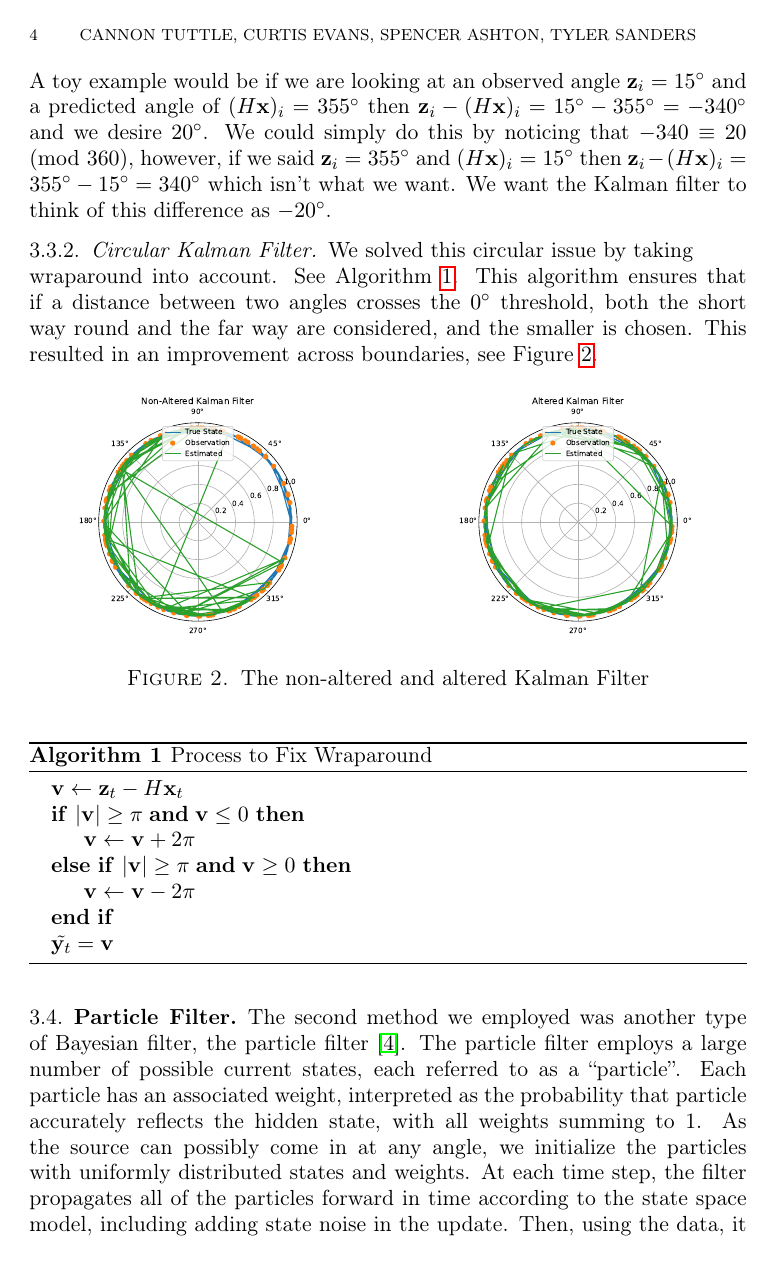
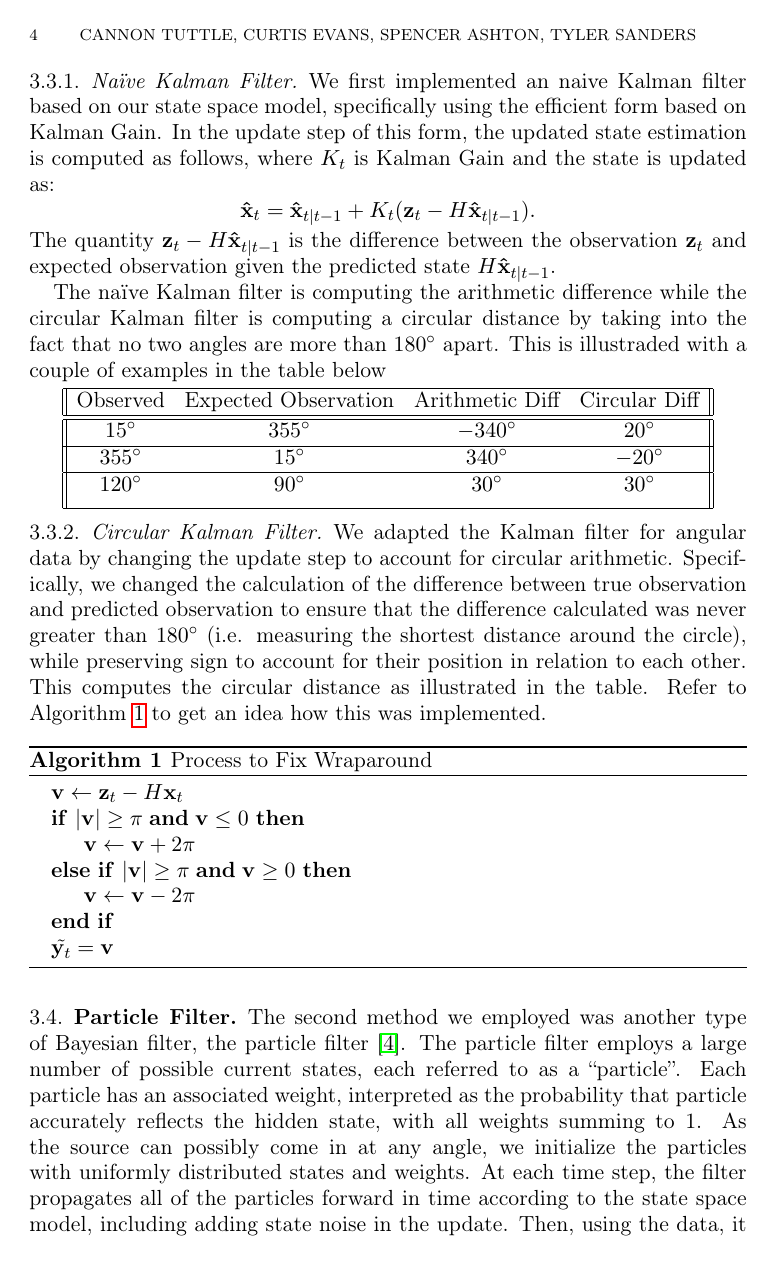
Before and after one commit to CanyonTurtle/cannon-curtis-spencer-tyler-acme, a LaTeX paper (vol-3/Rough_Draft.tex): page 4 of 11. The pictures show the PDF file vol-3/Rough_Draft.pdf that the author committed with the source.

Commit message:
Edits with tyler

```diff
--- a/vol-3/Rough_Draft.tex
+++ b/vol-3/Rough_Draft.tex
@@ -116,4 +116,5 @@ H = \begin{pmatrix*}[l]
 \[\mathbf{z}_t = H\mathbf{x}_t + \mathbf{v}_t\].
 
 \subsection{Kalman Filter}
-We have two different approaches for Kalman Filters. Both originated from the Volume 3 Textbook \cite{V3} and Lab Manual \cite{V3 Lab Manual}.
+We have two different approaches for Kalman Filters. Both originated from the Volume 3 Textbook \cite{V3} and Lab Manual \cite{V3 Lab Manual}. For the rest of this paper we will call the Kalman filter
+illustrated in the textbooks as the naïve Kalman filter and the one we altered as the circular Kalman filter.
@@ -120 +122,4 @@ We have two different approaches for Kalman Filters. Both originated from the Vo
 \subsubsection{Naïve Kalman Filter}
+We first implemented an naive Kalman filter based on our state space model, specifically using the efficient form based on Kalman Gain. In the update step of this form, the updated state estimation is computed as follows,
+where $K_t$ is Kalman Gain and the state is updated as: \[\mathbf{\hat{x}}_t = \mathbf{\hat{x}}_{t|t-1} + K_t(\mathbf{z}_t - H\mathbf{\hat{x}}_{t|t-1}).\] The quantity $\mathbf{z}_t - H\mathbf{\hat{x}}_{t|t-1}$ is the difference between the observation $\mathbf{z}_t$
+and expected observation given the predicted state $H\mathbf{\hat{x}}_{t|t-1}$.
@@ -125,24 +126,29 @@ See Figure \ref{fig:simple_kalman} to get a visual.
 
-We discovered that the problem was occurring in the update step where \[\mathbf{\tilde{y}}_t = \mathbf{z}_t - H\mathbf{\hat{x}}_{t|t-1}.\]
-A toy example would be if we are looking at an observed angle $\mathbf{z}_i = 15^{\circ}$ and a predicted angle of $(H\mathbf{x})_i = 355^{\circ}$
-then $\mathbf{z}_i - (H\mathbf{x})_i = 15^{\circ} - 355^{\circ} = -340^{\circ}$ and we desire $20^{\circ}$. We could simply do this by noticing that $-340 \equiv 20 \pmod {360}$,
-however, if we said $\mathbf{z}_i=355^{\circ}$ and $(H\mathbf{x})_i = 15^{\circ}$ then $\mathbf{z}_i - (H\mathbf{x})_i = 355^{\circ} - 15^{\circ} = 340^{\circ}$ which isn't what we want.
-We want the Kalman filter to think of this difference as $-20^{\circ}$.
+The naïve Kalman filter is computing the arithmetic difference while the circular Kalman filter is computing a circular distance by taking into the fact that no two angles are more than
+$180^{\circ}$ apart. This is illustraded with a couple of examples in the table below
+
+% TODO fix the spacing on the first row of the table
+\begin{center}
+    \begin{tabular}{||c c c c||}
+     \hline
+     Observed & Expected Observation & Arithmetic Diff & Circular Diff \\
+     \hline\hline
+     $15^{\circ}$ & $355^{\circ}$ & $-340^{\circ}$ & $20^{\circ}$ \\
+     \hline
+     $355^{\circ}$ & $15^{\circ}$ &  $340^{\circ}$ & $-20^{\circ}$ \\
+     \hline
+     $120^{\circ}$ & $90^{\circ}$ & $30^{\circ}$ & $30^{\circ}$ \\ [1ex]
+     \hline
+    \end{tabular}
+    \end{center}
+
+
+
 \subsubsection{Circular Kalman Filter}
-We solved this circular issue by taking\newline
-wraparound into account. See Algorithm \ref{alg:kalman}. This algorithm ensures that if a distance
-between two angles crosses the $0^{\circ}$ threshold, both the short way round and the far way are
-considered, and the smaller is chosen. This resulted in an improvement across boundaries, see
-Figure \ref{fig:simple_kalman}.
-
-\begin{figure}[htp]
-    \centering
-    \includegraphics[width=0.47\textwidth]{non_altered_kalman.pdf}\hfill
-    \includegraphics[width=0.47\textwidth]{altered_kalman.pdf}\hfill
-    \caption{The non-altered and altered Kalman Filter}
-    \label{fig:simple_kalman}
-\end{figure}
-
+We adapted the Kalman filter for angular data by changing the update step to account for circular arithmetic. Specifically, we changed the calculation of the difference between true
+observation and predicted observation to ensure that the difference calculated was never greater than $180^{\circ}$ (i.e. measuring the shortest distance around the circle), while preserving
+sign to account for their position in relation to each other. This computes the circular distance as illustrated in the table. Refer to Algorithm \ref{alg:kalman} to get an idea how this was
+implemented.
 
 
 \begin{algorithm}
@@ -191,9 +196,9 @@ times as long to compute each step.
 
 The Particle filter is defined with the following hyperparameters:
 \begin{itemize}
-    \item \lstinline{K1} defines the analogous variance term for the distribution of the state noise,
-    \item \lstinline{K2} defines the same for the measurements noise,
-    \item \lstinline{N_particles} defines the number of particles the model employs, and
+    \item \lstinline{K1} defines the analogous variance term for the distribution of the state noise.
+    \item \lstinline{K2} defines the same for the measurements noise.
+    \item \lstinline{N_particles} defines the number of particles the model employs.
     \item \lstinline{N_eff_particles} defines the minimum number of “effective” particles allowed before particles are resampled.
 \end{itemize}
 
```
Also changed, not shown: vol-3/Rough_Draft.pdf, vol-3/altered_kalman.pdf, vol-3/non_altered_kalman.pdf, vol-3/Rough_Draft.tex (36 more changed lines), 1 other file.
